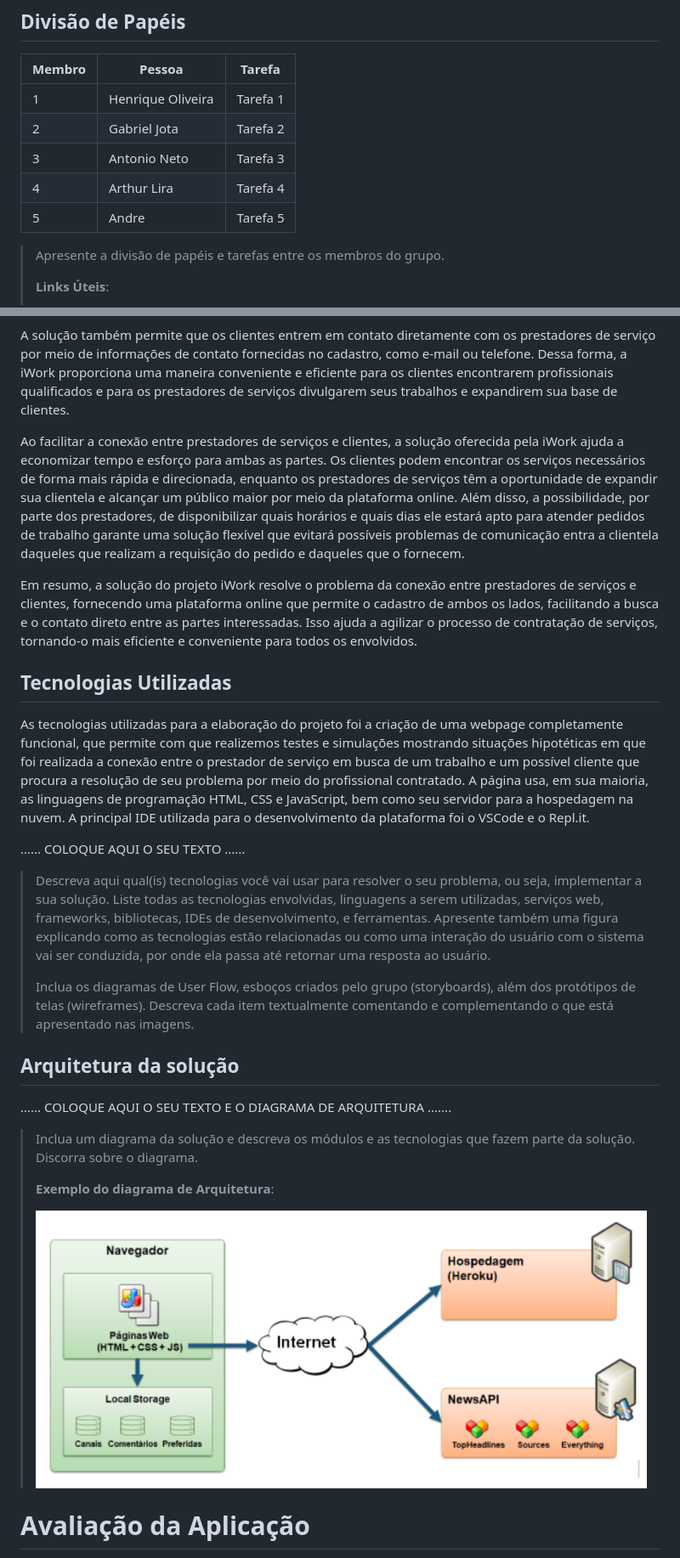
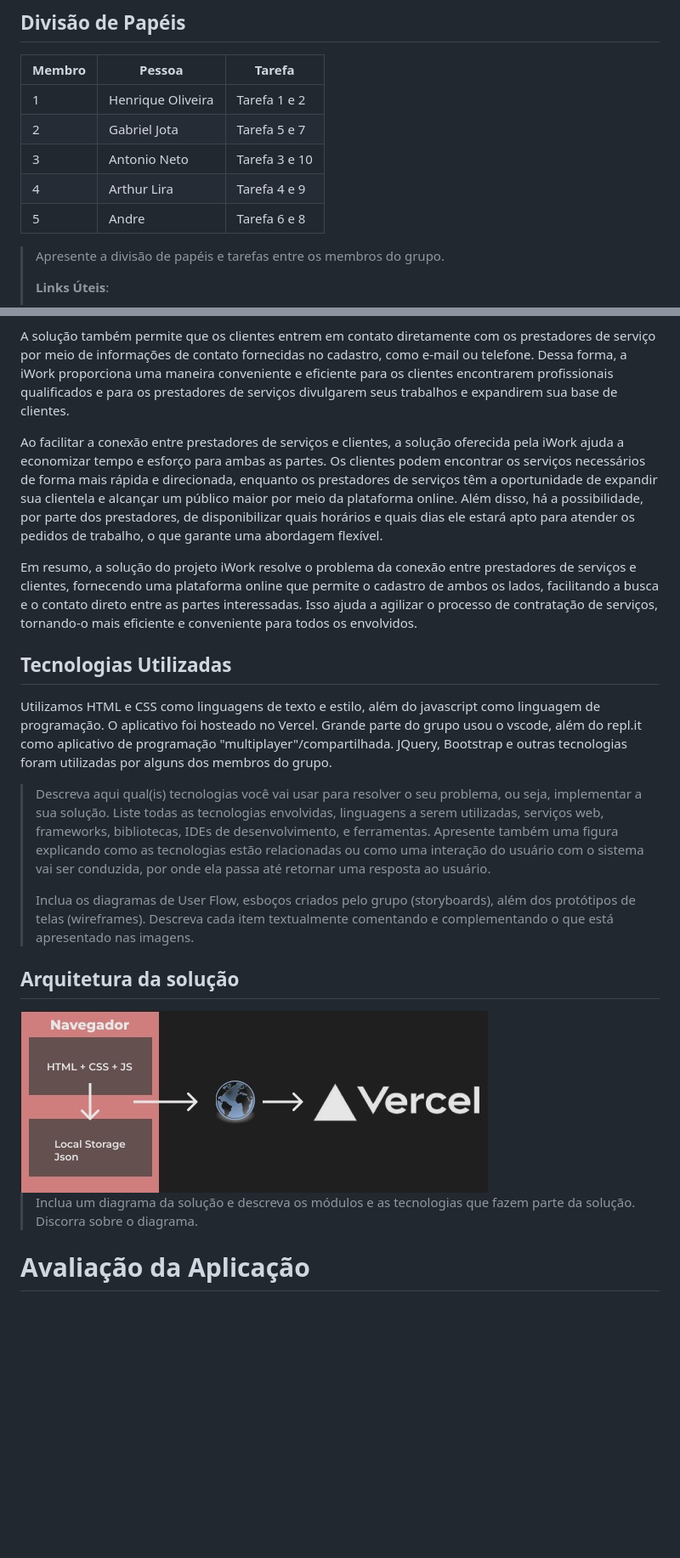
Before and after one commit to ICEI-PUC-Minas-PPLCC-TI/ti-1-ppl-cc-m2-20231-prestador-de-servicos, a Markdown page: docs/relatorio/Relatorio Tecnico.md, 2 parts joined by grey strips. Shown: that part at 85% size. GitHub-like rendering; pictures changed too: docs/relatorio/images/diagrama.jpeg (added); blank space fills up the shorter version.

Commit message:
Updates relatorio

```diff
--- a/docs/relatorio/Relatorio Tecnico.md
+++ b/docs/relatorio/Relatorio Tecnico.md
@@ -356,11 +359,11 @@ Em resumo, nossa metodologia de trabalho foi baseada nas metodologias ágeis, co
 
 | Membro  | Pessoa              | Tarefa |
 |-----------|-------------------------|---------------|
-| 1 | Henrique Oliveira | Tarefa 1 |
-| 2 | Gabriel Jota | Tarefa 2 |
-| 3 | Antonio Neto | Tarefa 3 |
-| 4 | Arthur Lira | Tarefa 4 |
-| 5 | Andre | Tarefa 5 |
+| 1 | Henrique Oliveira | Tarefa 1 e 2 |
+| 2 | Gabriel Jota | Tarefa 5 e 7 |
+| 3 | Antonio Neto | Tarefa 3 e 10 |
+| 4 | Arthur Lira | Tarefa 4 e 9 |
+| 5 | Andre | Tarefa 6 e 8 |
 
 > Apresente a divisão de papéis e tarefas entre os membros do grupo.
 >
@@ -438,15 +441,13 @@ Com o cadastro dos prestadores de serviços e dos clientes, a plataforma iWork a
 
 A solução também permite que os clientes entrem em contato diretamente com os prestadores de serviço por meio de informações de contato fornecidas no cadastro, como e-mail ou telefone. Dessa forma, a iWork proporciona uma maneira conveniente e eficiente para os clientes encontrarem profissionais qualificados e para os prestadores de serviços divulgarem seus trabalhos e expandirem sua base de clientes.
 
-Ao facilitar a conexão entre prestadores de serviços e clientes, a solução oferecida pela iWork ajuda a economizar tempo e esforço para ambas as partes. Os clientes podem encontrar os serviços necessários de forma mais rápida e direcionada, enquanto os prestadores de serviços têm a oportunidade de expandir sua clientela e alcançar um público maior por meio da plataforma online. Além disso, a possibilidade, por parte dos prestadores, de disponibilizar quais horários e quais dias ele estará apto para atender pedidos de trabalho garante uma solução flexível que evitará possíveis problemas de comunicação entra a clientela daqueles que realizam a requisição do pedido e daqueles que o fornecem.
+Ao facilitar a conexão entre prestadores de serviços e clientes, a solução oferecida pela iWork ajuda a economizar tempo e esforço para ambas as partes. Os clientes podem encontrar os serviços necessários de forma mais rápida e direcionada, enquanto os prestadores de serviços têm a oportunidade de expandir sua clientela e alcançar um público maior por meio da plataforma online. Além disso, há a possibilidade, por parte dos prestadores, de disponibilizar quais horários e quais dias ele estará apto para atender os pedidos de trabalho, o que garante uma abordagem flexível.
 
 Em resumo, a solução do projeto iWork resolve o problema da conexão entre prestadores de serviços e clientes, fornecendo uma plataforma online que permite o cadastro de ambos os lados, facilitando a busca e o contato direto entre as partes interessadas. Isso ajuda a agilizar o processo de contratação de serviços, tornando-o mais eficiente e conveniente para todos os envolvidos.
 
 ## Tecnologias Utilizadas
 
-As tecnologias utilizadas para a elaboração do projeto foi a criação de uma webpage completamente funcional, que permite com que realizemos testes e simulações mostrando situações hipotéticas em que foi realizada a conexão entre o prestador de serviço em busca de um trabalho e um possível cliente que procura a resolução de seu problema por meio do profissional contratado. A página usa, em sua maioria, as linguagens de programação HTML, CSS e JavaScript, bem como seu servidor para a hospedagem na nuvem. A principal IDE utilizada para o desenvolvimento da plataforma foi o VSCode e o Repl.it.
-
-......  COLOQUE AQUI O SEU TEXTO ......
+Utilizamos HTML e CSS como linguagens de texto e estilo, além do javascript como linguagem de programação. O aplicativo foi hosteado no Vercel. Grande parte do grupo usou o vscode, além do repl.it como aplicativo de programação "multiplayer"/compartilhada. JQuery, Bootstrap e outras tecnologias foram utilizadas por alguns dos membros do grupo.
 
 > Descreva aqui qual(is) tecnologias você vai usar para resolver o seu
 > problema, ou seja, implementar a sua solução. Liste todas as
@@ -463,15 +464,10 @@ As tecnologias utilizadas para a elaboração do projeto foi a criação de uma
 
 ## Arquitetura da solução
 
-......  COLOQUE AQUI O SEU TEXTO E O DIAGRAMA DE ARQUITETURA .......
+<img src="images/diagrama.jpeg">
 
 > Inclua um diagrama da solução e descreva os módulos e as tecnologias
 > que fazem parte da solução. Discorra sobre o diagrama.
->
-> **Exemplo do diagrama de Arquitetura**:
->
-> ![Exemplo de Arquitetura](https://raw.githubusercontent.com/ICEI-PUC-Minas-PPLCC-TI/ti-1-ppl-cc-m2-20231-prestador-de-servicos/master/docs/relatorio/images/arquitetura-exemplo.png)
-
 
 # Avaliação da Aplicação
 
```
Also changed, not shown: other parts of docs/relatorio/Relatorio Tecnico.md (+4 -1 lines).
